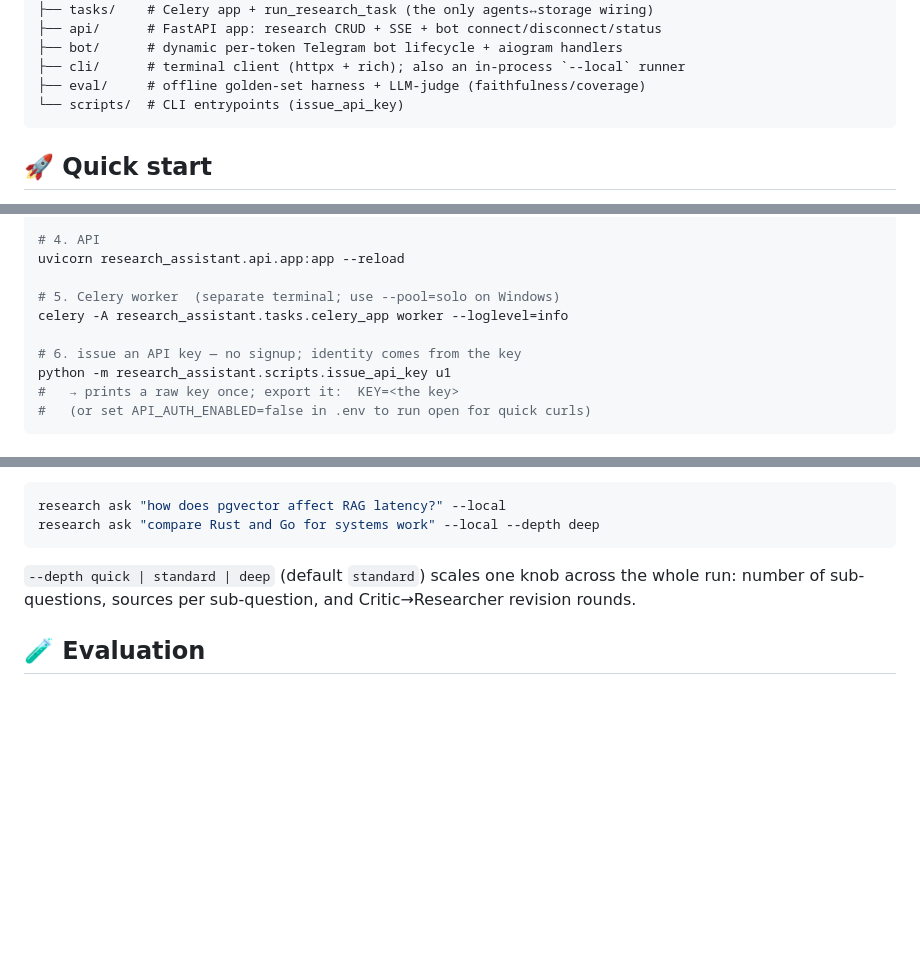
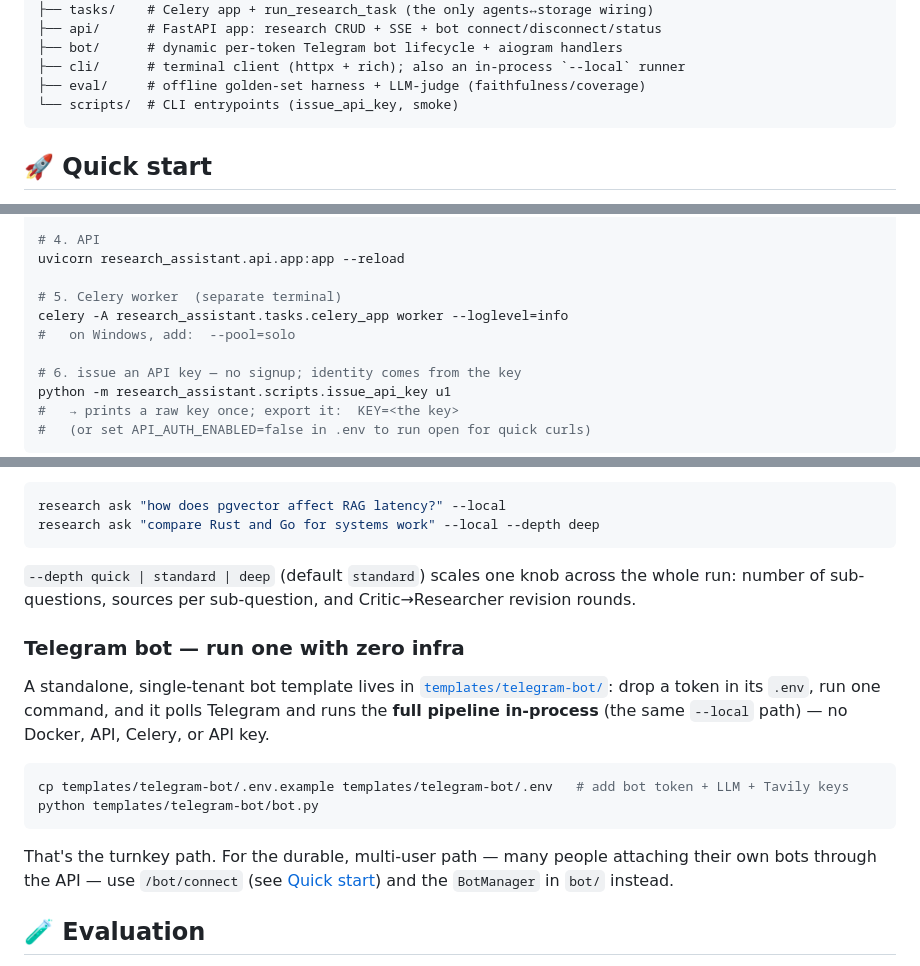
Before and after one commit to anuarkenzh1bekov/Researchy, a Markdown page: README.md, 3 parts joined by grey strips. Rendered like a GitHub page; folded sections open; blank space fills up the shorter version.

Commit message:
docs: document standalone bot template, fix quick-start nits

````diff
--- a/README.md
+++ b/README.md
@@ -103,7 +103,7 @@ research_assistant/
 ├── bot/      # dynamic per-token Telegram bot lifecycle + aiogram handlers
 ├── cli/      # terminal client (httpx + rich); also an in-process `--local` runner
 ├── eval/     # offline golden-set harness + LLM-judge (faithfulness/coverage)
-└── scripts/  # CLI entrypoints (issue_api_key)
+└── scripts/  # CLI entrypoints (issue_api_key, smoke)
 ```
 
 </details>
@@ -131,8 +131,9 @@ cp .env.example .env
 # 4. API
 uvicorn research_assistant.api.app:app --reload
 
-# 5. Celery worker  (separate terminal; use --pool=solo on Windows)
+# 5. Celery worker  (separate terminal)
 celery -A research_assistant.tasks.celery_app worker --loglevel=info
+#   on Windows, add:  --pool=solo
 
 # 6. issue an API key — no signup; identity comes from the key
 python -m research_assistant.scripts.issue_api_key u1
@@ -191,6 +192,22 @@ research ask "compare Rust and Go for systems work" --local --depth deep
 `--depth quick | standard | deep` (default `standard`) scales one knob across the whole run:
 number of sub-questions, sources per sub-question, and Critic→Researcher revision rounds.
 
+### Telegram bot — run one with zero infra
+
+A standalone, single-tenant bot template lives in
+[`templates/telegram-bot/`](templates/telegram-bot/): drop a token in its `.env`, run one
+command, and it polls Telegram and runs the **full pipeline in-process** (the same `--local`
+path) — no Docker, API, Celery, or API key.
+
+```bash
+cp templates/telegram-bot/.env.example templates/telegram-bot/.env   # add bot token + LLM + Tavily keys
+python templates/telegram-bot/bot.py
+```
+
+That's the turnkey path. For the durable, multi-user path — many people attaching their own
+bots through the API — use `/bot/connect` (see [Quick start](#-quick-start)) and the
+`BotManager` in `bot/` instead.
+
 ## 🧪 Evaluation
 
 An offline harness runs the pipeline over a fixed set of golden questions and scores each
````
